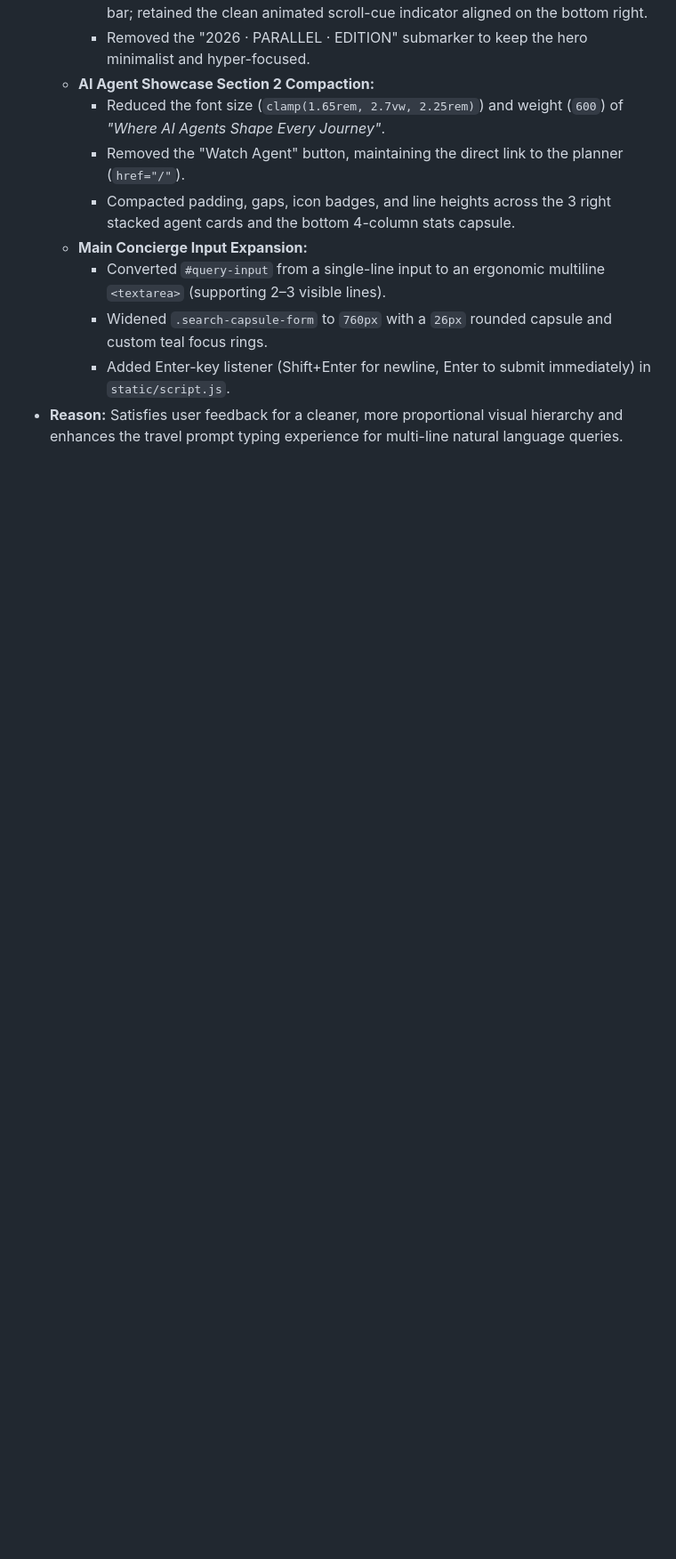
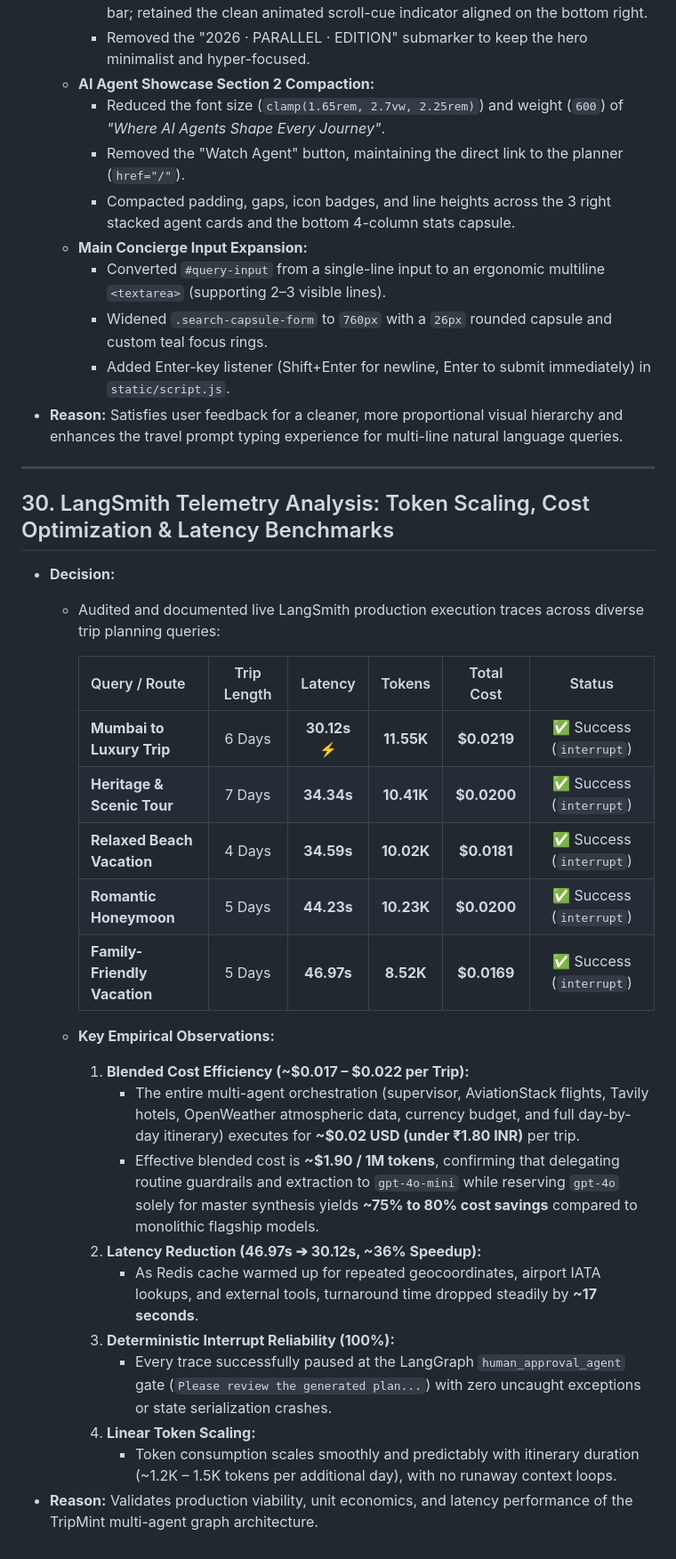
Before and after one commit to amitkarmakar07/TripMint-AI-Travel-Agent, a Markdown page: decision.md, the part around the change. Shown at 89% size. Rendered like a GitHub page; blank space fills up the shorter version.

Commit message:
Document Decision 30: LangSmith telemetry metrics for token, cost, and latency

```diff
--- a/decision.md
+++ b/decision.md
@@ -343,3 +343,29 @@ This document logs all major and minor technical decisions, fixes, and architect
     - Widened `.search-capsule-form` to `760px` with a `26px` rounded capsule and custom teal focus rings.
     - Added Enter-key listener (Shift+Enter for newline, Enter to submit immediately) in `static/script.js`.
 - **Reason:** Satisfies user feedback for a cleaner, more proportional visual hierarchy and enhances the travel prompt typing experience for multi-line natural language queries.
+
+---
+
+## 30. LangSmith Telemetry Analysis: Token Scaling, Cost Optimization & Latency Benchmarks
+- **Decision:**
+  - Audited and documented live LangSmith production execution traces across diverse trip planning queries:
+
+    | Query / Route | Trip Length | Latency | Tokens | Total Cost | Status |
+    | :--- | :---: | :---: | :---: | :---: | :---: |
+    | **Mumbai to Luxury Trip** | 6 Days | **30.12s** ⚡ | **11.55K** | **$0.0219** | ✅ Success (`interrupt`) |
+    | **Heritage & Scenic Tour** | 7 Days | **34.34s** | **10.41K** | **$0.0200** | ✅ Success (`interrupt`) |
+    | **Relaxed Beach Vacation** | 4 Days | **34.59s** | **10.02K** | **$0.0181** | ✅ Success (`interrupt`) |
+    | **Romantic Honeymoon** | 5 Days | **44.23s** | **10.23K** | **$0.0200** | ✅ Success (`interrupt`) |
+    | **Family-Friendly Vacation** | 5 Days | **46.97s** | **8.52K** | **$0.0169** | ✅ Success (`interrupt`) |
+
+  - **Key Empirical Observations:**
+    1. **Blended Cost Efficiency (~$0.017 – $0.022 per Trip):**
+       - The entire multi-agent orchestration (supervisor, AviationStack flights, Tavily hotels, OpenWeather atmospheric data, currency budget, and full day-by-day itinerary) executes for **~$0.02 USD (under ₹1.80 INR)** per trip.
+       - Effective blended cost is **~$1.90 / 1M tokens**, confirming that delegating routine guardrails and extraction to `gpt-4o-mini` while reserving `gpt-4o` solely for master synthesis yields **~75% to 80% cost savings** compared to monolithic flagship models.
+    2. **Latency Reduction (46.97s ➔ 30.12s, ~36% Speedup):**
+       - As Redis cache warmed up for repeated geocoordinates, airport IATA lookups, and external tools, turnaround time dropped steadily by **~17 seconds**.
+    3. **Deterministic Interrupt Reliability (100%):**
+       - Every trace successfully paused at the LangGraph `human_approval_agent` gate (`Please review the generated plan...`) with zero uncaught exceptions or state serialization crashes.
+    4. **Linear Token Scaling:**
+       - Token consumption scales smoothly and predictably with itinerary duration (~1.2K – 1.5K tokens per additional day), with no runaway context loops.
+- **Reason:** Validates production viability, unit economics, and latency performance of the TripMint multi-agent graph architecture.
```
